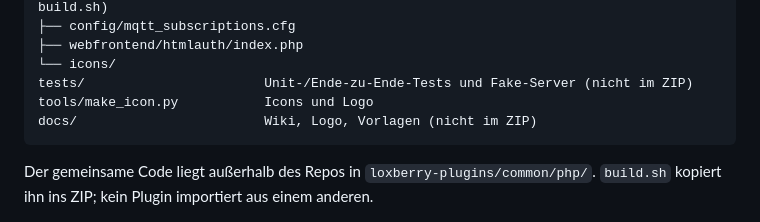
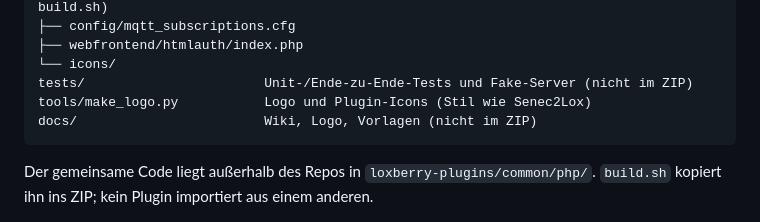
Before and after one commit to ricten/Nut2Lox, a Markdown page: docs/wiki/Entwicklung.md, the part around the change. Rendered like a GitHub page.

````diff
--- a/docs/wiki/Entwicklung.md
+++ b/docs/wiki/Entwicklung.md
@@ -18,7 +18,7 @@ nut2lox/                    Inhalt des Plugin-ZIP
 ├── webfrontend/htmlauth/index.php
 └── icons/
 tests/                       Unit-/Ende-zu-Ende-Tests und Fake-Server (nicht im ZIP)
-tools/make_icon.py           Icons und Logo
+tools/make_logo.py           Logo und Plugin-Icons (Stil wie Senec2Lox)
 docs/                        Wiki, Logo, Vorlagen (nicht im ZIP)
 ```
 
````
Also changed, not shown: CHANGELOG.md (+5 -0 lines), README.md (+1 -1 lines), docs/logo/logo_loxberry.png, 9 other files.
